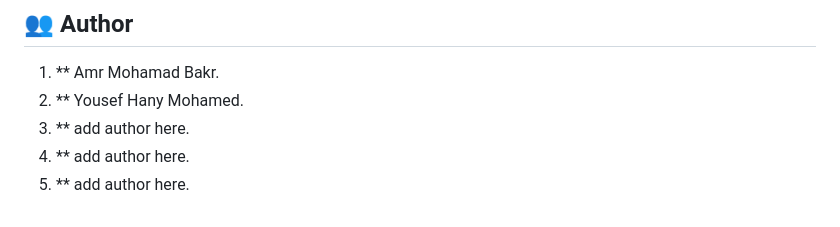
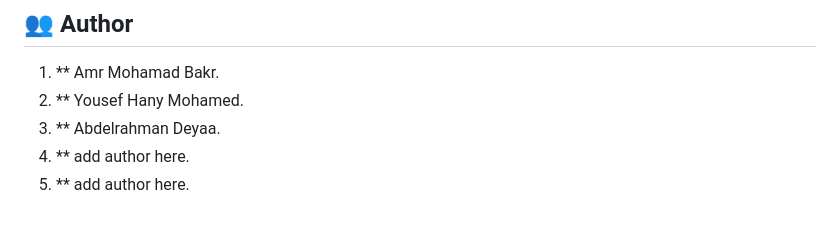
Before and after one commit to amrrmohamad/X-Courses, a Markdown page: README.md, the part around the change. Rendered like a GitHub page.

```diff
--- a/README.md
+++ b/README.md
@@ -114,6 +114,6 @@ This project is licensed under the MIT License.
 
 1. ** Amr Mohamad Bakr.
 2. ** Yousef Hany Mohamed.
-3. ** add author here.
+3. ** Abdelrahman Deyaa.
 4. ** add author here.
 5. ** add author here.
```
